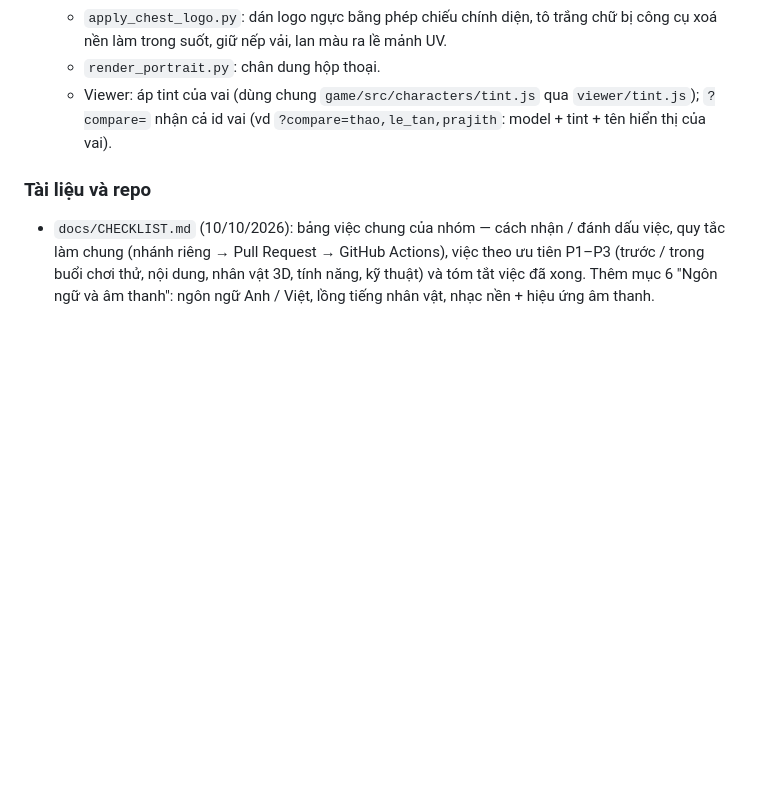
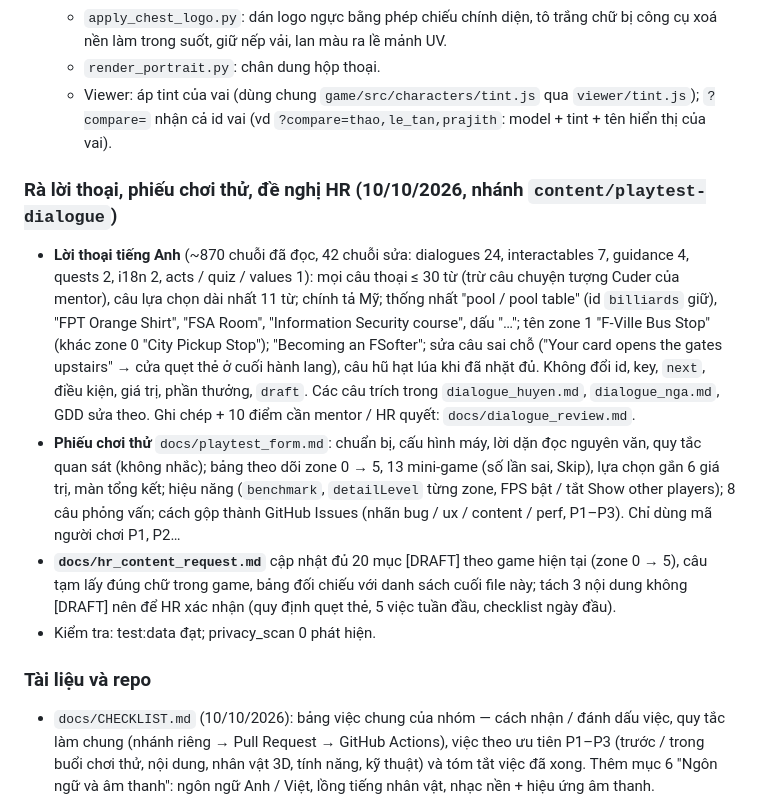
Before and after one commit to thanhdo257205/fville-onboard, a Markdown page: docs/PROGRESS.md, the part around the change. GitHub-like rendering; blank space fills up the shorter version.

Commit message:
PROGRESS, CHECKLIST: rà lời thoại, phiếu chơi thử, đề nghị HR đủ 20 mục
Co-Authored-By: Claude Opus 5.5 <noreply@anthropic.com>

```diff
--- a/docs/PROGRESS.md
+++ b/docs/PROGRESS.md
@@ -703,6 +703,23 @@ Quy ước: cuối mỗi lần làm việc cập nhật file này, commit và pu
   - Viewer: áp tint của vai (dùng chung `game/src/characters/tint.js` qua `viewer/tint.js`); `?compare=` nhận cả id vai
     (vd `?compare=thao,le_tan,prajith`: model + tint + tên hiển thị của vai).
 
+### Rà lời thoại, phiếu chơi thử, đề nghị HR (10/10/2026, nhánh `content/playtest-dialogue`)
+- **Lời thoại tiếng Anh** (~870 chuỗi đã đọc, 42 chuỗi sửa: dialogues 24, interactables 7, guidance 4, quests 2, i18n 2,
+  acts / quiz / values 1): mọi câu thoại ≤ 30 từ (trừ câu chuyện tượng Cuder của mentor), câu lựa chọn dài nhất 11 từ;
+  chính tả Mỹ; thống nhất "pool / pool table" (id `billiards` giữ), "FPT Orange Shirt", "FSA Room", "Information Security
+  course", dấu "…"; tên zone 1 "F-Ville Bus Stop" (khác zone 0 "City Pickup Stop"); "Becoming an FSofter"; sửa câu sai chỗ
+  ("Your card opens the gates upstairs" → cửa quẹt thẻ ở cuối hành lang), câu hũ hạt lúa khi đã nhặt đủ. Không đổi id, key,
+  `next`, điều kiện, giá trị, phần thưởng, `draft`. Các câu trích trong `dialogue_huyen.md`, `dialogue_nga.md`, GDD sửa theo.
+  Ghi chép + 10 điểm cần mentor / HR quyết: `docs/dialogue_review.md`.
+- **Phiếu chơi thử** `docs/playtest_form.md`: chuẩn bị, cấu hình máy, lời dặn đọc nguyên văn, quy tắc quan sát (không nhắc);
+  bảng theo dõi zone 0 → 5, 13 mini-game (số lần sai, Skip), lựa chọn gắn 6 giá trị, màn tổng kết; hiệu năng
+  (`benchmark`, `detailLevel` từng zone, FPS bật / tắt Show other players); 8 câu phỏng vấn; cách gộp thành GitHub Issues
+  (nhãn bug / ux / content / perf, P1–P3). Chỉ dùng mã người chơi P1, P2…
+- **`docs/hr_content_request.md`** cập nhật đủ 20 mục [DRAFT] theo game hiện tại (zone 0 → 5), câu tạm lấy đúng chữ trong
+  game, bảng đối chiếu với danh sách cuối file này; tách 3 nội dung không [DRAFT] nên để HR xác nhận (quy định quẹt thẻ, 5
+  việc tuần đầu, checklist ngày đầu).
+- Kiểm tra: test:data đạt; privacy_scan 0 phát hiện.
+
 ### Tài liệu và repo
 - `docs/CHECKLIST.md` (10/10/2026): bảng việc chung của nhóm — cách nhận / đánh dấu việc, quy tắc làm chung (nhánh riêng →
   Pull Request → GitHub Actions), việc theo ưu tiên P1–P3 (trước / trong buổi chơi thử, nội dung, nhân vật 3D, tính năng,
```
Also changed, not shown: docs/CHECKLIST.md (+9 -3 lines).
